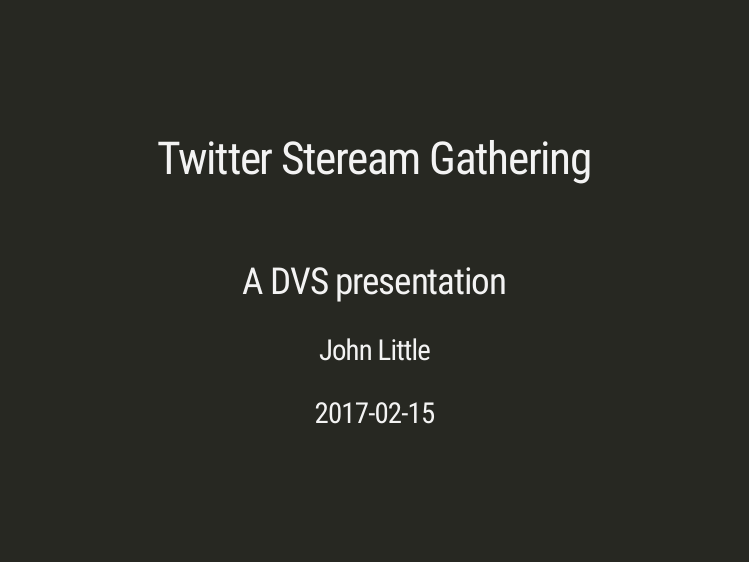
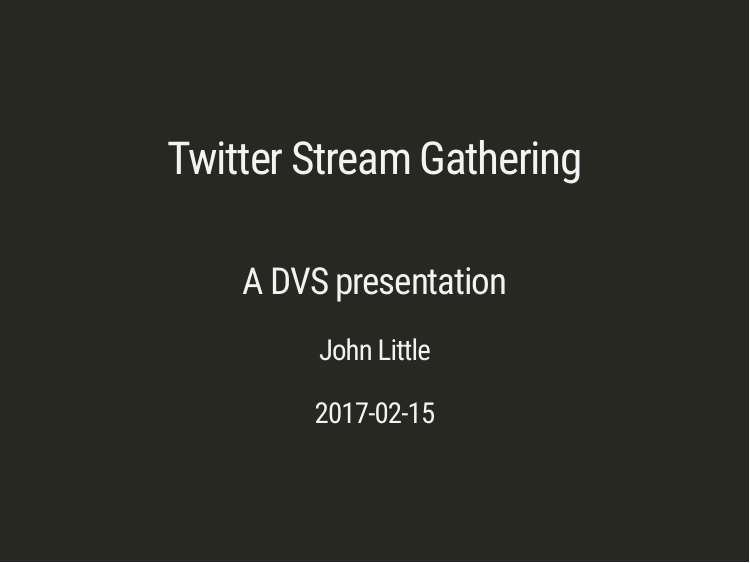
Before and after one commit to libjohn/twitter-stream-gathering, an R Markdown document (slides/slides.Rmd): page 1 of 8. The pictures show the slides in the output file slides/slides.html that the author committed with the source; the slides are laid out offline by our stand-in for remark.js, each with all of its steps uncovered, in fonts that may differ from those the slides ask for, and without slide numbers, shadows or browser add-ons; a font, style sheet, LaTeX package, included part or bibliography that could not be used is replaced or left out.

Commit message:
title slide
* spelling

```diff
--- a/slides/slides.Rmd
+++ b/slides/slides.Rmd
@@ -1,5 +1,5 @@
 ---
-title: "Twitter Steream Gathering"
+title: "Twitter Stream Gathering"
 subtitle: "<br>A DVS presentation"
 author: "John Little"
 date: "`r Sys.Date()`"
```
Also changed, not shown: slides/slides.html.
